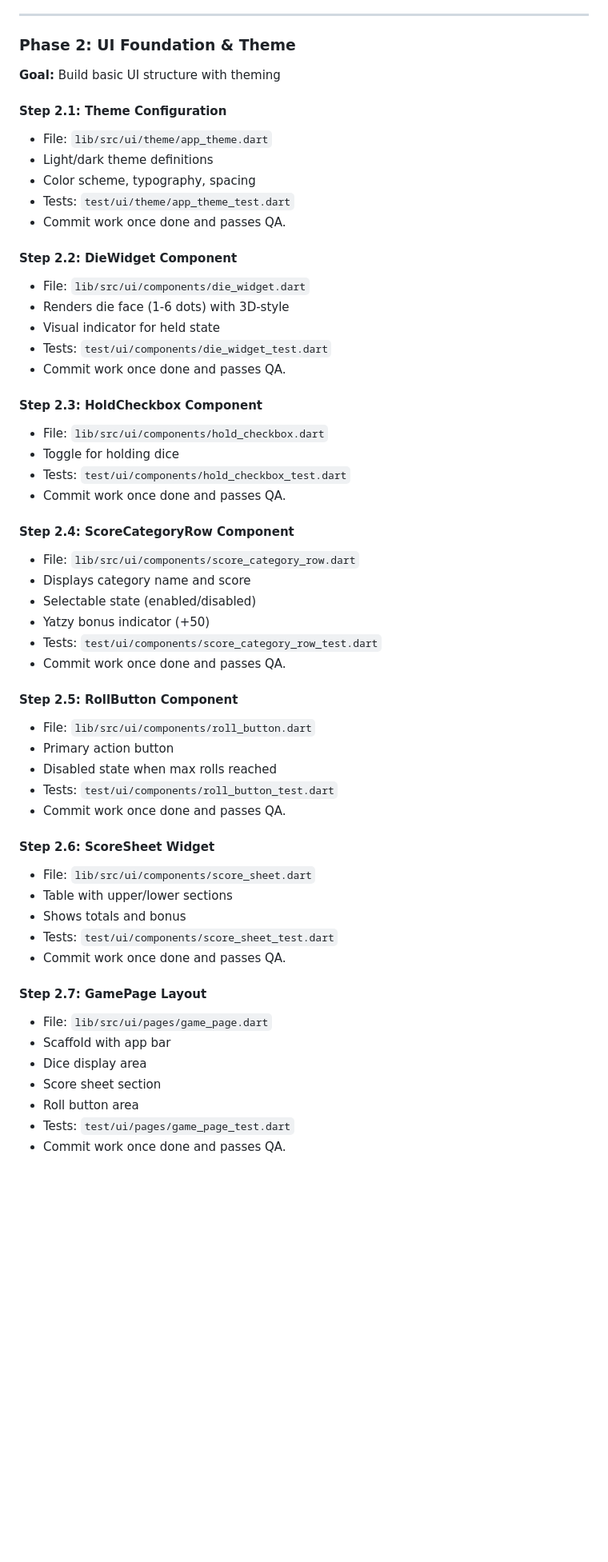
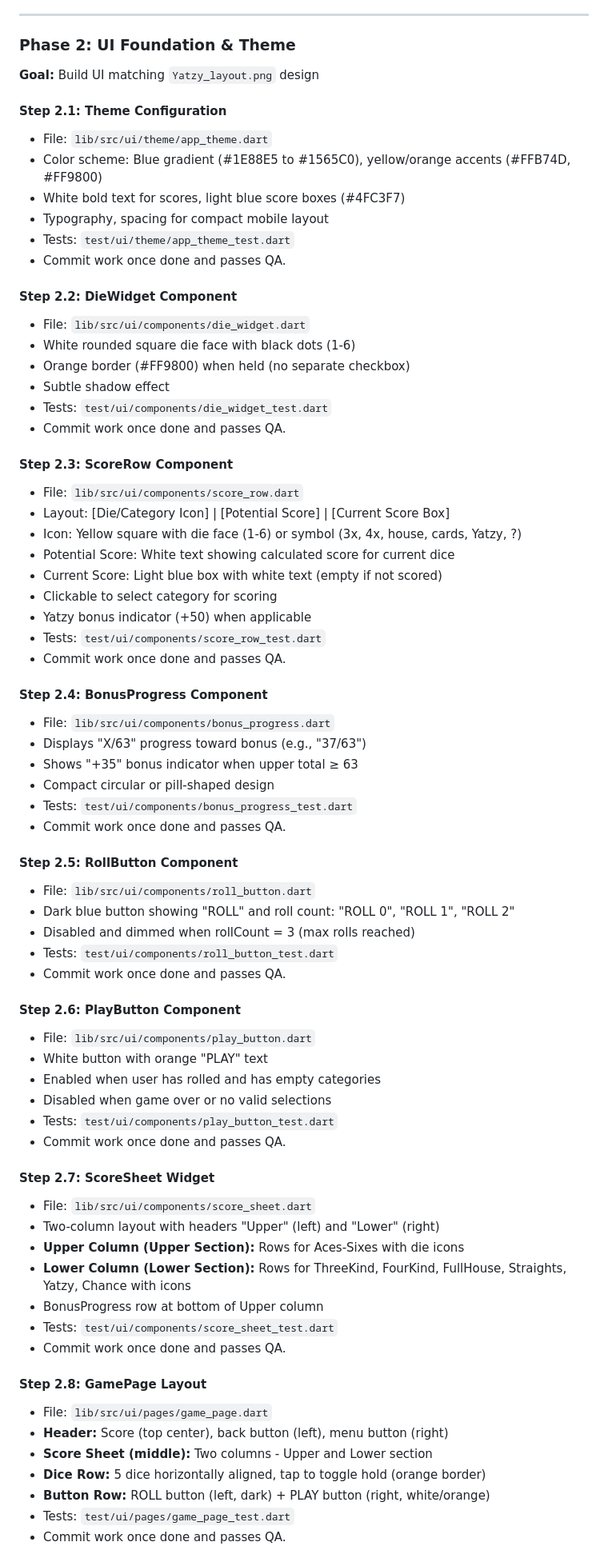
Before and after one commit to carlosroman/poker-dice-app, a Markdown page: PLAN.md, the part around one of its changes. Shown at 80% size. Drawn GitHub-style; blank space fills up the shorter version.

```diff
--- a/PLAN.md
+++ b/PLAN.md
@@ -156,56 +178,73 @@ This document outlines the implementation plan for a **Yatzy dice game** built w
 
 ### Phase 2: UI Foundation & Theme
 
-**Goal:** Build basic UI structure with theming
+**Goal:** Build UI matching `Yatzy_layout.png` design
 
 #### Step 2.1: Theme Configuration
 - File: `lib/src/ui/theme/app_theme.dart`
-- Light/dark theme definitions
-- Color scheme, typography, spacing
+- Color scheme: Blue gradient (#1E88E5 to #1565C0), yellow/orange accents (#FFB74D, #FF9800)
+- White bold text for scores, light blue score boxes (#4FC3F7)
+- Typography, spacing for compact mobile layout
 - Tests: `test/ui/theme/app_theme_test.dart`
 - Commit work once done and passes QA.
 
 #### Step 2.2: DieWidget Component
 - File: `lib/src/ui/components/die_widget.dart`
-- Renders die face (1-6 dots) with 3D-style
-- Visual indicator for held state
+- White rounded square die face with black dots (1-6)
+- Orange border (#FF9800) when held (no separate checkbox)
+- Subtle shadow effect
 - Tests: `test/ui/components/die_widget_test.dart`
 - Commit work once done and passes QA.
 
-#### Step 2.3: HoldCheckbox Component
-- File: `lib/src/ui/components/hold_checkbox.dart`
-- Toggle for holding dice
-- Tests: `test/ui/components/hold_checkbox_test.dart`
+#### Step 2.3: ScoreRow Component
+- File: `lib/src/ui/components/score_row.dart`
+- Layout: [Die/Category Icon] | [Potential Score] | [Current Score Box]
+- Icon: Yellow square with die face (1-6) or symbol (3x, 4x, house, cards, Yatzy, ?)
+- Potential Score: White text showing calculated score for current dice
+- Current Score: Light blue box with white text (empty if not scored)
+- Clickable to select category for scoring
+- Yatzy bonus indicator (+50) when applicable
+- Tests: `test/ui/components/score_row_test.dart`
 - Commit work once done and passes QA.
 
-#### Step 2.4: ScoreCategoryRow Component
-- File: `lib/src/ui/components/score_category_row.dart`
-- Displays category name and score
-- Selectable state (enabled/disabled)
-- Yatzy bonus indicator (+50)
-- Tests: `test/ui/components/score_category_row_test.dart`
+#### Step 2.4: BonusProgress Component
+- File: `lib/src/ui/components/bonus_progress.dart`
+- Displays "X/63" progress toward bonus (e.g., "37/63")
+- Shows "+35" bonus indicator when upper total ≥ 63
+- Compact circular or pill-shaped design
+- Tests: `test/ui/components/bonus_progress_test.dart`
 - Commit work once done and passes QA.
 
 #### Step 2.5: RollButton Component
 - File: `lib/src/ui/components/roll_button.dart`
-- Primary action button
-- Disabled state when max rolls reached
+- Dark blue button showing "ROLL" and roll count: "ROLL 0", "ROLL 1", "ROLL 2"
+- Disabled and dimmed when rollCount = 3 (max rolls reached)
 - Tests: `test/ui/components/roll_button_test.dart`
 - Commit work once done and passes QA.
 
-#### Step 2.6: ScoreSheet Widget
+#### Step 2.6: PlayButton Component
+- File: `lib/src/ui/components/play_button.dart`
+- White button with orange "PLAY" text
+- Enabled when user has rolled and has empty categories
+- Disabled when game over or no valid selections
+- Tests: `test/ui/components/play_button_test.dart`
+- Commit work once done and passes QA.
+
+#### Step 2.7: ScoreSheet Widget
 - File: `lib/src/ui/components/score_sheet.dart`
-- Table with upper/lower sections
-- Shows totals and bonus
+- Two-column layout with headers "Upper" (left) and "Lower" (right)
+- **Upper Column (Upper Section):** Rows for Aces-Sixes with die icons
+- **Lower Column (Lower Section):** Rows for ThreeKind, FourKind, FullHouse, Straights, Yatzy, Chance with icons
+- BonusProgress row at bottom of Upper column
 - Tests: `test/ui/components/score_sheet_test.dart`
 - Commit work once done and passes QA.
 
-#### Step 2.7: GamePage Layout
+#### Step 2.8: GamePage Layout
 - File: `lib/src/ui/pages/game_page.dart`
-- Scaffold with app bar
-- Dice display area
-- Score sheet section
-- Roll button area
+- **Header:** Score (top center), back button (left), menu button (right)
+- **Score Sheet (middle):** Two columns - Upper and Lower section
+- **Dice Row:** 5 dice horizontally aligned, tap to toggle hold (orange border)
+- **Button Row:** ROLL button (left, dark) + PLAY button (right, white/orange)
 - Tests: `test/ui/pages/game_page_test.dart`
 - Commit work once done and passes QA.
 
```
Also changed, not shown: other parts of PLAN.md (+46 -18 lines).
